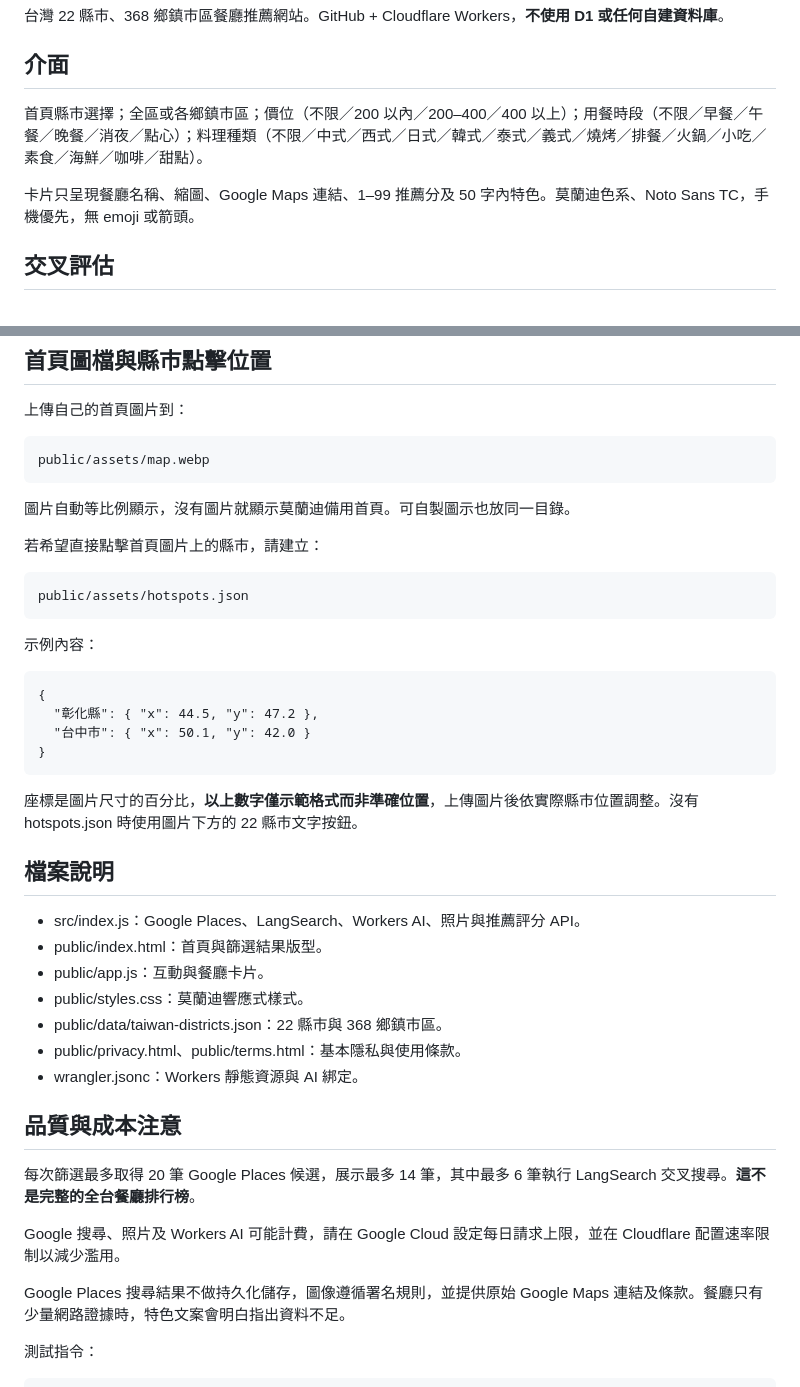
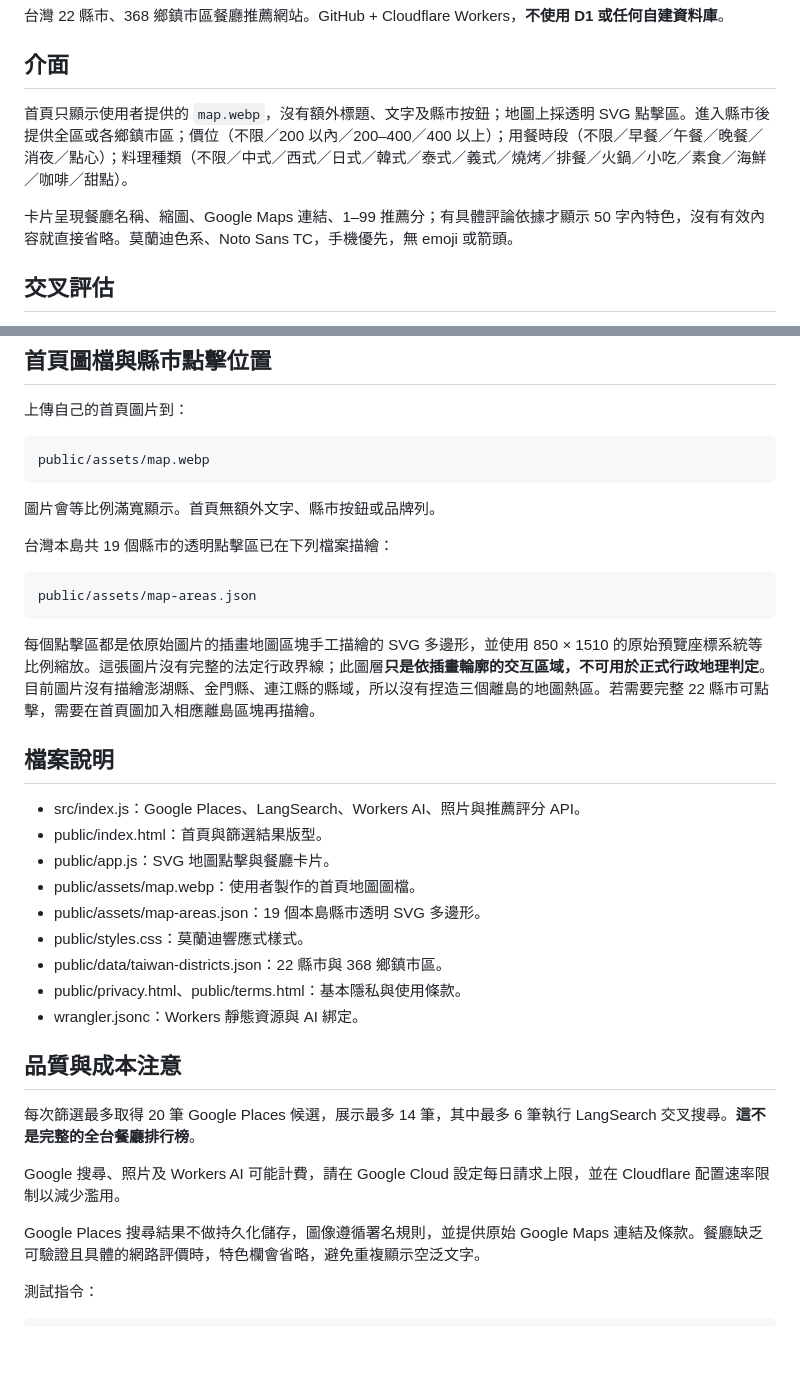
Before and after one commit to redfisharthur-beep/Food-map, a Markdown page: README.md, 2 parts joined by grey strips. Rendered like a GitHub page; blank space fills up the shorter version.

Commit message:
Document image-only homepage and 19 illustrated mainland county polygon areas

```diff
--- a/README.md
+++ b/README.md
@@ -4,9 +4,9 @@
 
 ## 介面
 
-首頁縣市選擇；全區或各鄉鎮市區；價位（不限／200 以內／200–400／400 以上）；用餐時段（不限／早餐／午餐／晚餐／消夜／點心）；料理種類（不限／中式／西式／日式／韓式／泰式／義式／燒烤／排餐／火鍋／小吃／素食／海鮮／咖啡／甜點）。
+首頁只顯示使用者提供的 `map.webp`，沒有額外標題、文字及縣市按鈕；地圖上採透明 SVG 點擊區。進入縣市後提供全區或各鄉鎮市區；價位（不限／200 以內／200–400／400 以上）；用餐時段（不限／早餐／午餐／晚餐／消夜／點心）；料理種類（不限／中式／西式／日式／韓式／泰式／義式／燒烤／排餐／火鍋／小吃／素食／海鮮／咖啡／甜點）。
 
-卡片只呈現餐廳名稱、縮圖、Google Maps 連結、1–99 推薦分及 50 字內特色。莫蘭迪色系、Noto Sans TC，手機優先，無 emoji 或箭頭。
+卡片呈現餐廳名稱、縮圖、Google Maps 連結、1–99 推薦分；有具體評論依據才顯示 50 字內特色，沒有有效內容就直接省略。莫蘭迪色系、Noto Sans TC，手機優先，無 emoji 或箭頭。
 
 ## 交叉評估
 
@@ -47,26 +47,22 @@ wrangler.jsonc 已設定 AI binding 為 AI。需有可用 Workers AI 用量才
 
     public/assets/map.webp
 
-圖片自動等比例顯示，沒有圖片就顯示莫蘭迪備用首頁。可自製圖示也放同一目錄。
+圖片會等比例滿寬顯示。首頁無額外文字、縣市按鈕或品牌列。
 
-若希望直接點擊首頁圖片上的縣市，請建立：
+台灣本島共 19 個縣市的透明點擊區已在下列檔案描繪：
 
-    public/assets/hotspots.json
+    public/assets/map-areas.json
 
-示例內容：
+每個點擊區都是依原始圖片的插畫地圖區塊手工描繪的 SVG 多邊形，並使用 850 × 1510 的原始預覽座標系統等比例縮放。這張圖片沒有完整的法定行政界線；此圖層**只是依插畫輪廓的交互區域，不可用於正式行政地理判定**。目前圖片沒有描繪澎湖縣、金門縣、連江縣的縣域，所以沒有捏造三個離島的地圖熱區。若需要完整 22 縣市可點擊，需要在首頁圖加入相應離島區塊再描繪。
 
-    {
-      "彰化縣": { "x": 44.5, "y": 47.2 },
-      "台中市": { "x": 50.1, "y": 42.0 }
-    }
-
-座標是圖片尺寸的百分比，**以上數字僅示範格式而非準確位置**，上傳圖片後依實際縣市位置調整。沒有 hotspots.json 時使用圖片下方的 22 縣市文字按鈕。
 
 ## 檔案說明
 
 - src/index.js：Google Places、LangSearch、Workers AI、照片與推薦評分 API。
 - public/index.html：首頁與篩選結果版型。
-- public/app.js：互動與餐廳卡片。
+- public/app.js：SVG 地圖點擊與餐廳卡片。
+- public/assets/map.webp：使用者製作的首頁地圖圖檔。
+- public/assets/map-areas.json：19 個本島縣市透明 SVG 多邊形。
 - public/styles.css：莫蘭迪響應式樣式。
 - public/data/taiwan-districts.json：22 縣市與 368 鄉鎮市區。
 - public/privacy.html、public/terms.html：基本隱私與使用條款。
@@ -78,7 +74,7 @@ wrangler.jsonc 已設定 AI binding 為 AI。需有可用 Workers AI 用量才
 
 Google 搜尋、照片及 Workers AI 可能計費，請在 Google Cloud 設定每日請求上限，並在 Cloudflare 配置速率限制以減少濫用。
 
-Google Places 搜尋結果不做持久化儲存，圖像遵循署名規則，並提供原始 Google Maps 連結及條款。餐廳只有少量網路證據時，特色文案會明白指出資料不足。
+Google Places 搜尋結果不做持久化儲存，圖像遵循署名規則，並提供原始 Google Maps 連結及條款。餐廳缺乏可驗證且具體的網路評價時，特色欄會省略，避免重複顯示空泛文字。
 
 測試指令：
 
```
